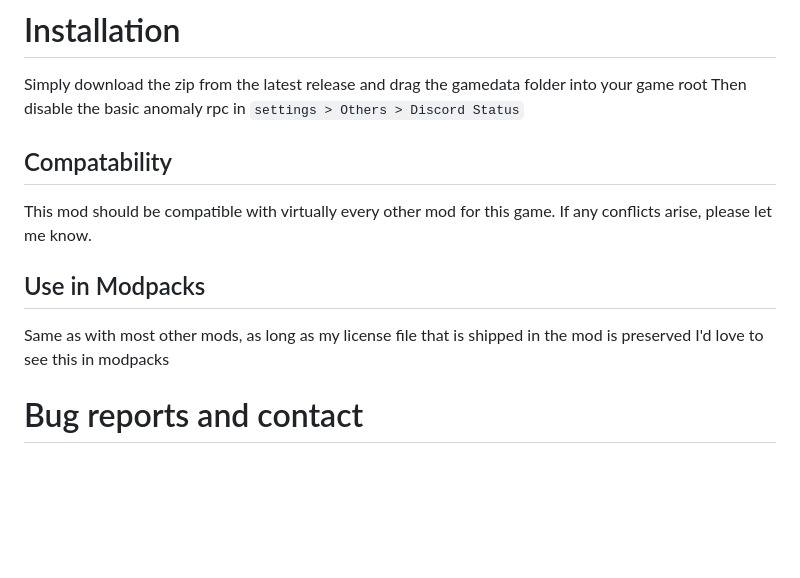
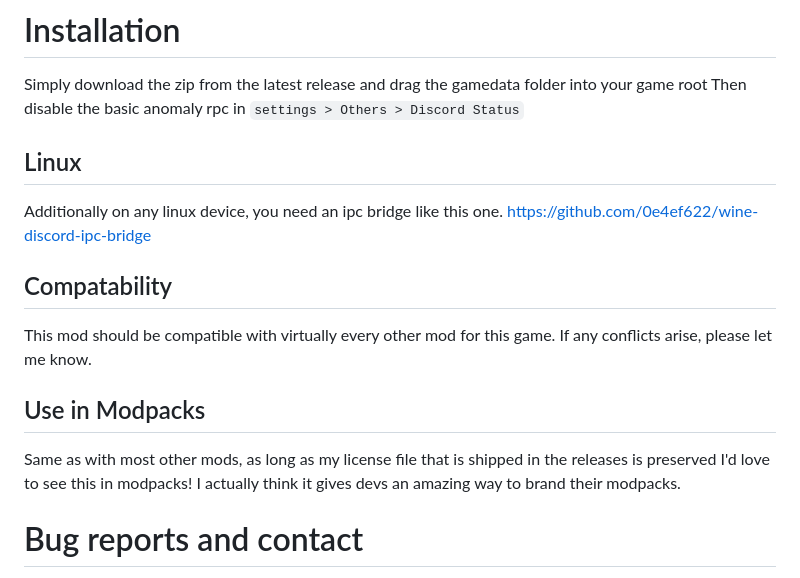
Before and after one commit to gtair/Anomaly-RPC, a Markdown page: README.md, the part around the change. Drawn GitHub-style; blank space fills up the shorter version.

Commit message:
Readme fuckery

```diff
--- a/README.md
+++ b/README.md
@@ -1,11 +1,15 @@
 # Installation
 Simply download the zip from the latest release and drag the gamedata folder into your game root Then disable the basic anomaly rpc in `settings > Others > Discord Status`
+
+## Linux
+Additionally on any linux device, you need an ipc bridge like this one.
+https://github.com/0e4ef622/wine-discord-ipc-bridge
 
 ## Compatability
 This mod should be compatible with virtually every other mod for this game. If any conflicts arise, please let me know.
 
 ## Use in Modpacks
-Same as with most other mods, as long as my license file that is shipped in the mod is preserved I'd love to see this in modpacks
+Same as with most other mods, as long as my license file that is shipped in the releases is preserved I'd love to see this in modpacks! I actually think it gives devs an amazing way to brand their modpacks.
 
 # Bug reports and contact
 If you want to submit a bug report or need help with a problem on your end, having MCM installed is a requirement. It is essential to enable verbose logging. Write a comment on the [moddb page](https://www.moddb.com/mods/stalker-anomaly/addons/anomalyrpc/) of the addon. Additionally you can find me on discord (including the official anomaly discord server) under the handle @gtair
```
